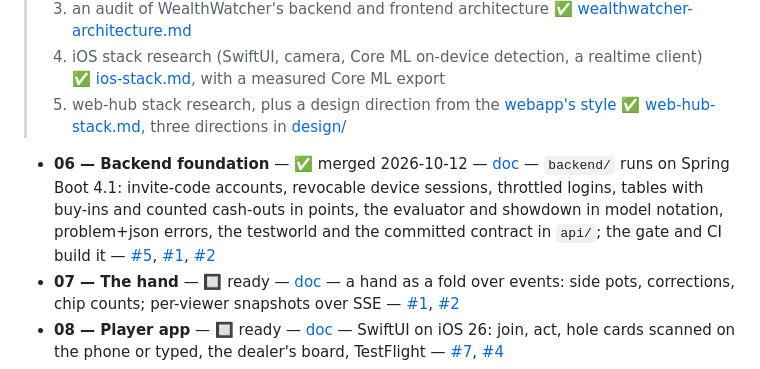
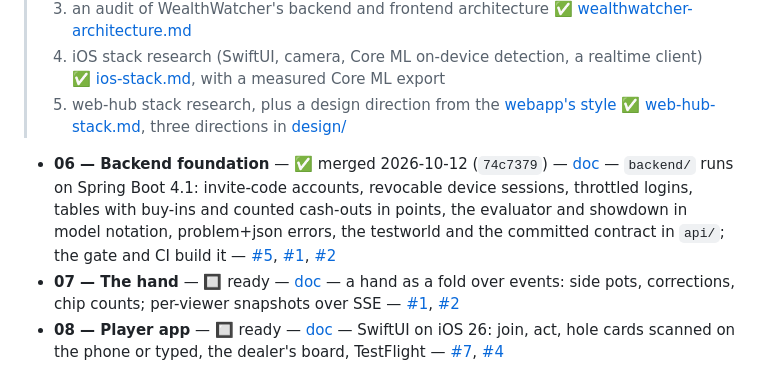
Before and after one commit to eixfachZabii/Spade, a Markdown page: docs/handoffs/INDEX.md, the part around the change. GitHub-like rendering.

Commit message:
docs(handoffs): Phase 06 — CI green on master after the merge, merge sha in INDEX (Phase 06)

```diff
--- a/docs/handoffs/INDEX.md
+++ b/docs/handoffs/INDEX.md
@@ -13,7 +13,7 @@ The only roadmap ([ADR 0003](../adr/0003-issues-are-the-inbox-index-is-the-roadm
 > 4. iOS stack research (SwiftUI, camera, Core ML on-device detection, a realtime client) ✅ [ios-stack.md](V1_evidence/ios-stack.md), with a measured Core ML export
 > 5. web-hub stack research, plus a design direction from the [webapp's style](../references/webapp-style.md) ✅ [web-hub-stack.md](V1_evidence/web-hub-stack.md), three directions in [design/](V1_evidence/design/DESIGN.md)
 
-- **06 — Backend foundation** — ✅ merged 2026-10-12 — [doc](done/Version1.0/PHASE_06_2026-10-11_BACKEND_FOUNDATION.md) — `backend/` runs on Spring Boot 4.1: invite-code accounts, revocable device sessions, throttled logins, tables with buy-ins and counted cash-outs in points, the evaluator and showdown in model notation, problem+json errors, the testworld and the committed contract in `api/`; the gate and CI build it — [#5](https://github.com/eixfachZabii/Spade/issues/5), [#1](https://github.com/eixfachZabii/Spade/issues/1), [#2](https://github.com/eixfachZabii/Spade/issues/2)
+- **06 — Backend foundation** — ✅ merged 2026-10-12 (`74c7379`) — [doc](done/Version1.0/PHASE_06_2026-10-11_BACKEND_FOUNDATION.md) — `backend/` runs on Spring Boot 4.1: invite-code accounts, revocable device sessions, throttled logins, tables with buy-ins and counted cash-outs in points, the evaluator and showdown in model notation, problem+json errors, the testworld and the committed contract in `api/`; the gate and CI build it — [#5](https://github.com/eixfachZabii/Spade/issues/5), [#1](https://github.com/eixfachZabii/Spade/issues/1), [#2](https://github.com/eixfachZabii/Spade/issues/2)
 - **07 — The hand** — 🔲 ready — [doc](PHASE_07_2026-10-11_THE_HAND.md) — a hand as a fold over events: side pots, corrections, chip counts; per-viewer snapshots over SSE — [#1](https://github.com/eixfachZabii/Spade/issues/1), [#2](https://github.com/eixfachZabii/Spade/issues/2)
 - **08 — Player app** — 🔲 ready — [doc](PHASE_08_2026-10-11_PLAYER_APP.md) — SwiftUI on iOS 26: join, act, hole cards scanned on the phone or typed, the dealer's board, TestFlight — [#7](https://github.com/eixfachZabii/Spade/issues/7), [#4](https://github.com/eixfachZabii/Spade/issues/4)
 - **09 — Hub** — 🔲 ready — [doc](PHASE_09_2026-10-11_HUB.md) — the table view in direction A, paired from a phone — [#6](https://github.com/eixfachZabii/Spade/issues/6)
```
Also changed, not shown: 1 other file.
